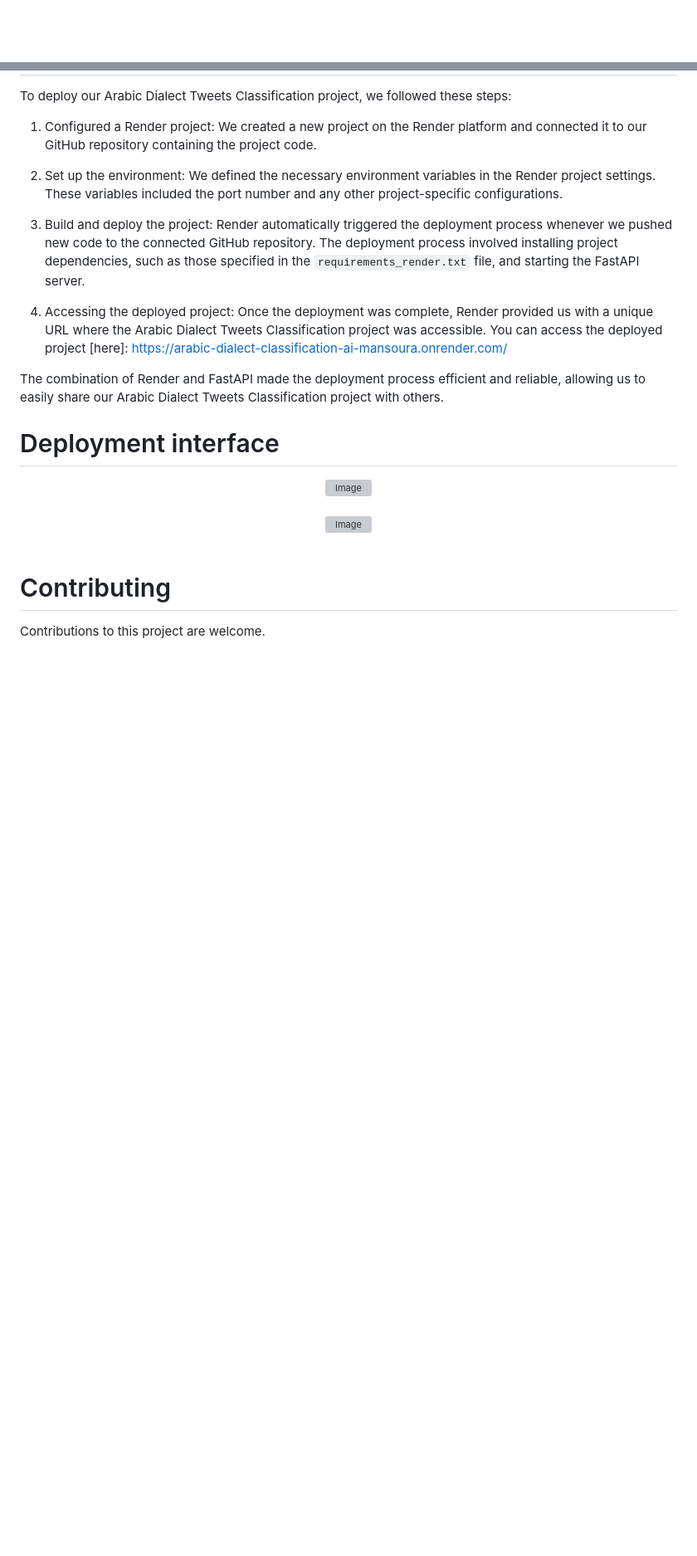
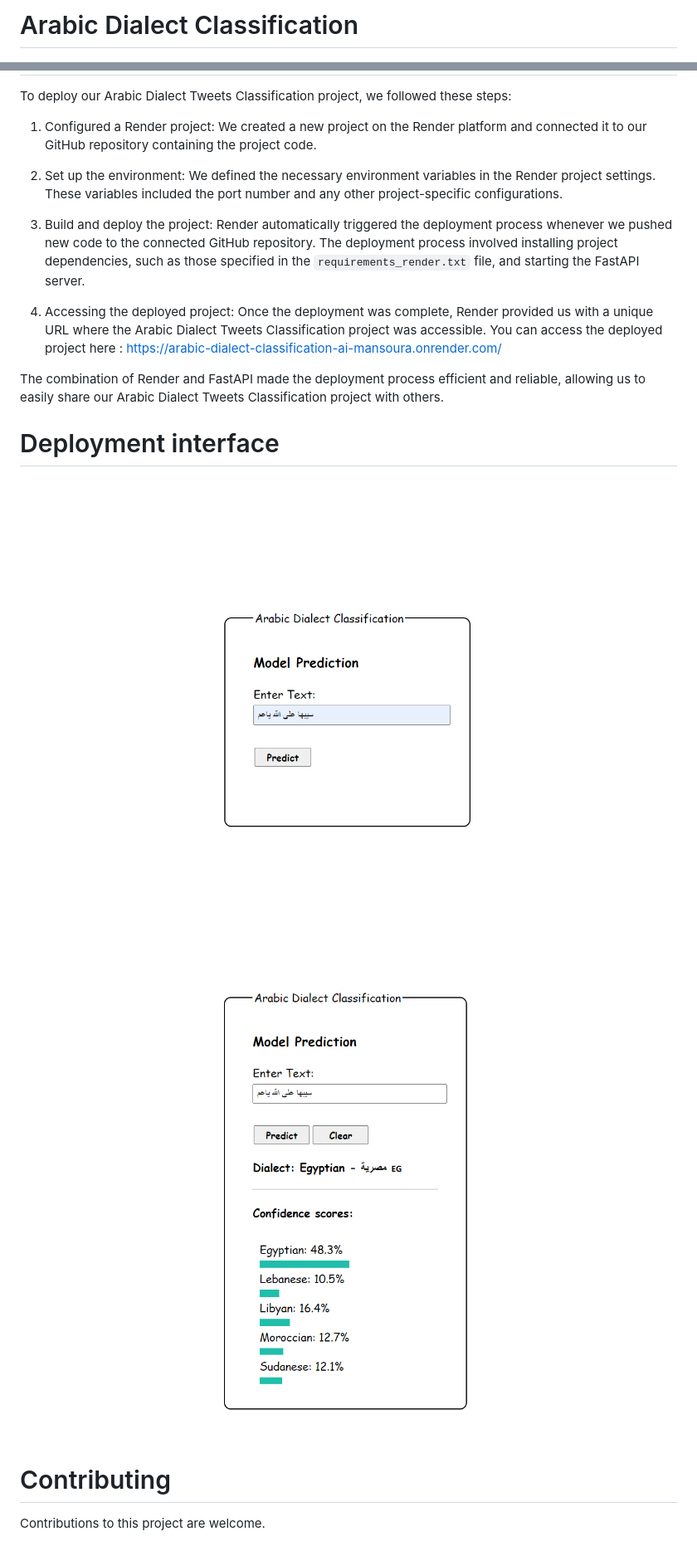
Before and after one commit to Aylore/Arabic-Dialect-Classification, a Markdown page: README.md, 2 parts joined by grey strips. Shown: that part at 83% size. GitHub-like rendering; blank space fills up the shorter version; grey boxes are pictures that could not be loaded.

```diff
--- a/README.md
+++ b/README.md
@@ -1,4 +1,4 @@
-
+# Arabic Dialect Classification
 <div align="center">
   <img src="./assets/map.png" alt="Image">
 </div>
@@ -124,18 +124,18 @@ To deploy our Arabic Dialect Tweets Classification project, we followed these st
 
 3. Build and deploy the project: Render automatically triggered the deployment process whenever we pushed new code to the connected GitHub repository. The deployment process involved installing project dependencies, such as those specified in the `requirements_render.txt` file, and starting the FastAPI server.
 
-4. Accessing the deployed project: Once the deployment was complete, Render provided us with a unique URL where the Arabic Dialect Tweets Classification project was accessible. You can access the deployed project [here]: https://arabic-dialect-classification-ai-mansoura.onrender.com/
+4. Accessing the deployed project: Once the deployment was complete, Render provided us with a unique URL where the Arabic Dialect Tweets Classification project was accessible. You can access the deployed project here : https://arabic-dialect-classification-ai-mansoura.onrender.com/
 
 The combination of Render and FastAPI made the deployment process efficient and reliable, allowing us to easily share our Arabic Dialect Tweets Classification project with others.
 
 # Deployment interface
 
 <div align="center">
-  <img src="./assets/deployment1.png" alt="Image">
+  <img src="./assets/deployment1.PNG" alt="Image">
 </div>
 <br></br>
 <div align="center">
-  <img src="./assets/deployment2.png" alt="Image">
+  <img src="./assets/deployment2.PNG" alt="Image">
 </div>
 <br></br>
 
```
